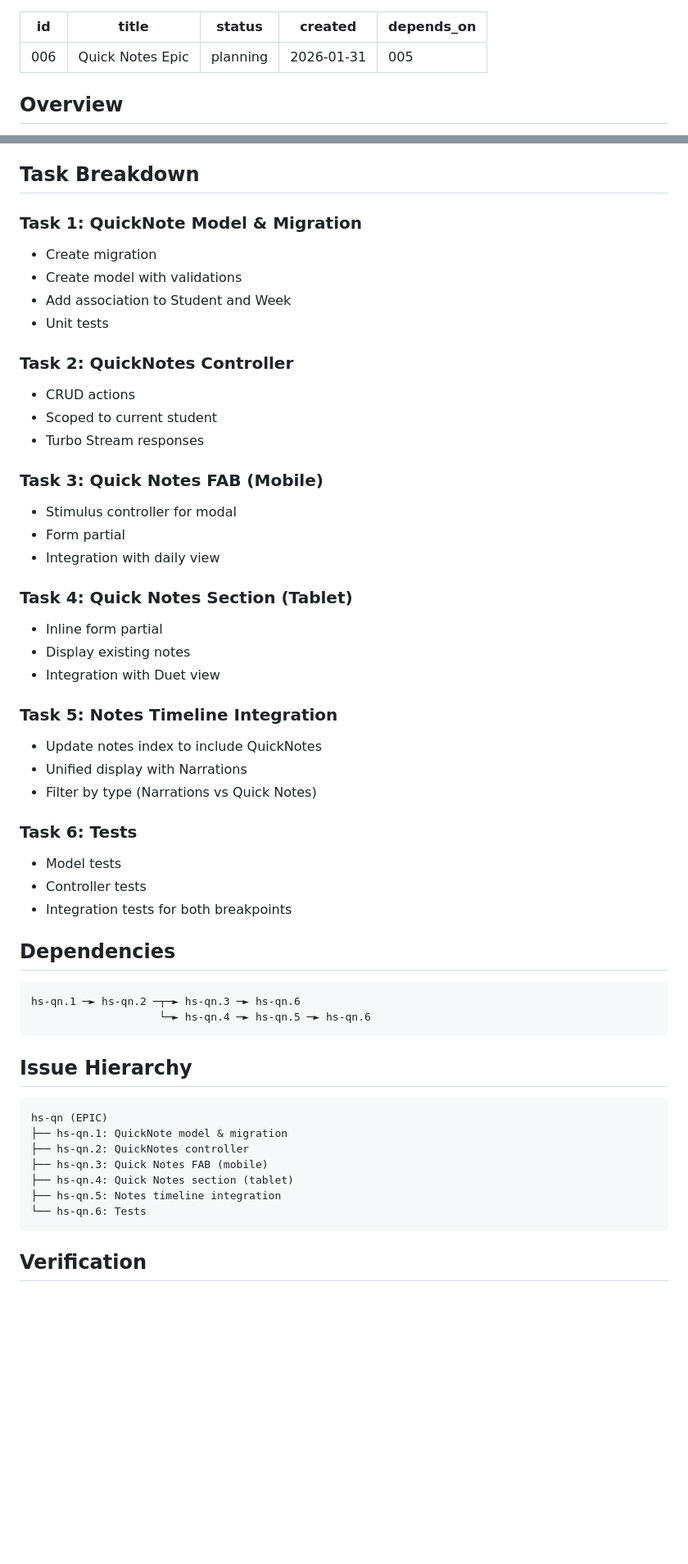
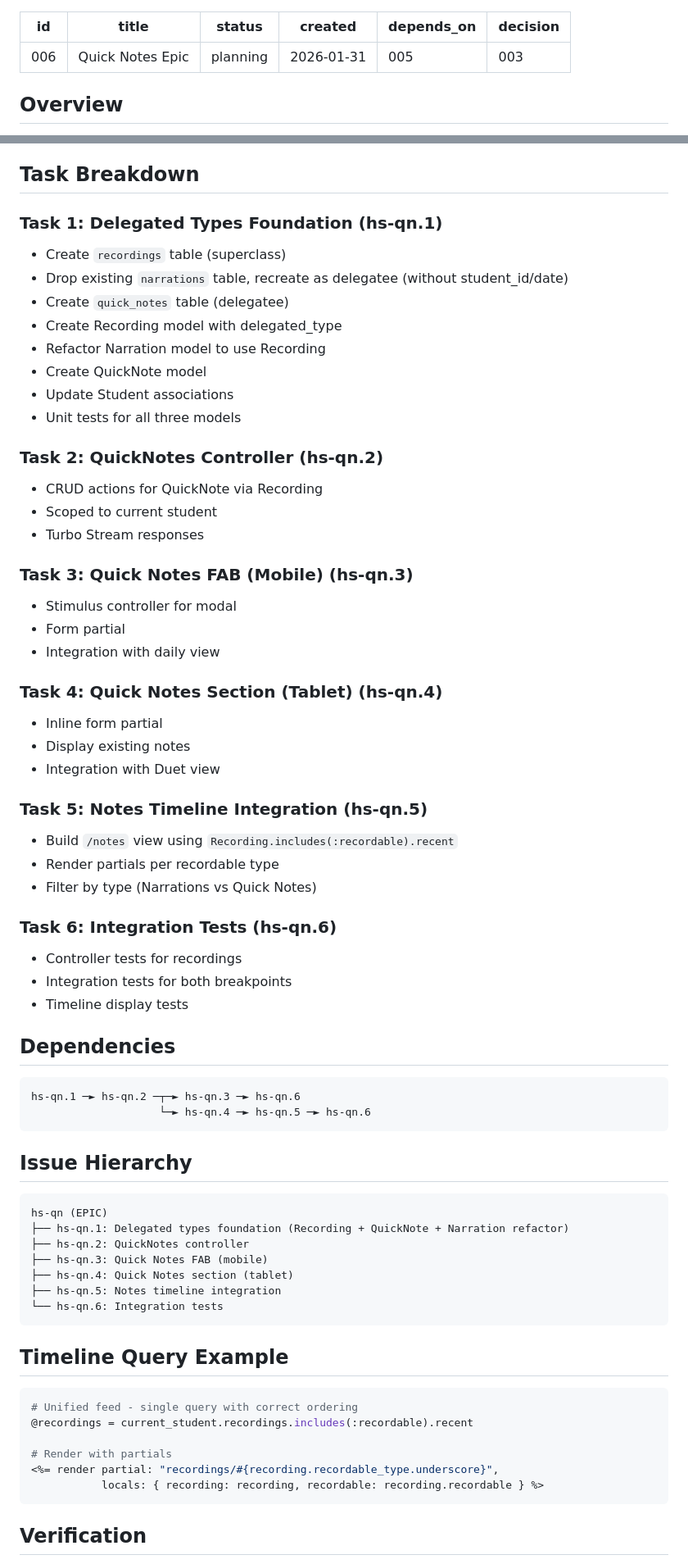
Before and after one commit to zainfathoni/homeschooling, a Markdown page: docs/plans/006-quick-notes-epic.md, 2 parts joined by grey strips. Shown at 82% size. GitHub-like rendering; blank space fills up the shorter version.

Commit message:
Update plan 006 and beads for delegated_type pattern per ADR 003
Amp-Thread-ID: https://ampcode.com/threads/T-019c12e4-da71-719f-9eaf-620293d5f19e
Co-authored-by: Amp <amp@ampcode.com>

````diff
--- a/docs/plans/006-quick-notes-epic.md
+++ b/docs/plans/006-quick-notes-epic.md
@@ -4,6 +4,7 @@ title: Quick Notes Epic
 status: planning
 created: 2026-01-31
 depends_on: "005"
+decision: "003"
 ---
 
 ## Overview
@@ -90,42 +155,46 @@ end
 
 ## Task Breakdown
 
-### Task 1: QuickNote Model & Migration
+### Task 1: Delegated Types Foundation (hs-qn.1)
 
-- Create migration
-- Create model with validations
-- Add association to Student and Week
-- Unit tests
+- Create `recordings` table (superclass)
+- Drop existing `narrations` table, recreate as delegatee (without student_id/date)
+- Create `quick_notes` table (delegatee)
+- Create Recording model with delegated_type
+- Refactor Narration model to use Recording
+- Create QuickNote model
+- Update Student associations
+- Unit tests for all three models
 
-### Task 2: QuickNotes Controller
+### Task 2: QuickNotes Controller (hs-qn.2)
 
-- CRUD actions
+- CRUD actions for QuickNote via Recording
 - Scoped to current student
 - Turbo Stream responses
 
-### Task 3: Quick Notes FAB (Mobile)
+### Task 3: Quick Notes FAB (Mobile) (hs-qn.3)
 
 - Stimulus controller for modal
 - Form partial
 - Integration with daily view
 
-### Task 4: Quick Notes Section (Tablet)
+### Task 4: Quick Notes Section (Tablet) (hs-qn.4)
 
 - Inline form partial
 - Display existing notes
 - Integration with Duet view
 
-### Task 5: Notes Timeline Integration
+### Task 5: Notes Timeline Integration (hs-qn.5)
 
-- Update notes index to include QuickNotes
-- Unified display with Narrations
+- Build `/notes` view using `Recording.includes(:recordable).recent`
+- Render partials per recordable type
 - Filter by type (Narrations vs Quick Notes)
 
-### Task 6: Tests
+### Task 6: Integration Tests (hs-qn.6)
 
-- Model tests
-- Controller tests
+- Controller tests for recordings
 - Integration tests for both breakpoints
+- Timeline display tests
 
 ## Dependencies
 
@@ -138,12 +207,23 @@ hs-qn.1 ─► hs-qn.2 ─┬─► hs-qn.3 ─► hs-qn.6
 
 ```txt
 hs-qn (EPIC)
-├── hs-qn.1: QuickNote model & migration
+├── hs-qn.1: Delegated types foundation (Recording + QuickNote + Narration refactor)
 ├── hs-qn.2: QuickNotes controller
 ├── hs-qn.3: Quick Notes FAB (mobile)
 ├── hs-qn.4: Quick Notes section (tablet)
 ├── hs-qn.5: Notes timeline integration
-└── hs-qn.6: Tests
+└── hs-qn.6: Integration tests
+```
+
+## Timeline Query Example
+
+```ruby
+# Unified feed - single query with correct ordering
+@recordings = current_student.recordings.includes(:recordable).recent
+
+# Render with partials
+<%= render partial: "recordings/#{recording.recordable_type.underscore}",
+           locals: { recording: recording, recordable: recording.recordable } %>
 ```
 
 ## Verification
````
Also changed, not shown: other parts of docs/plans/006-quick-notes-epic.md (+95 -31 lines).
